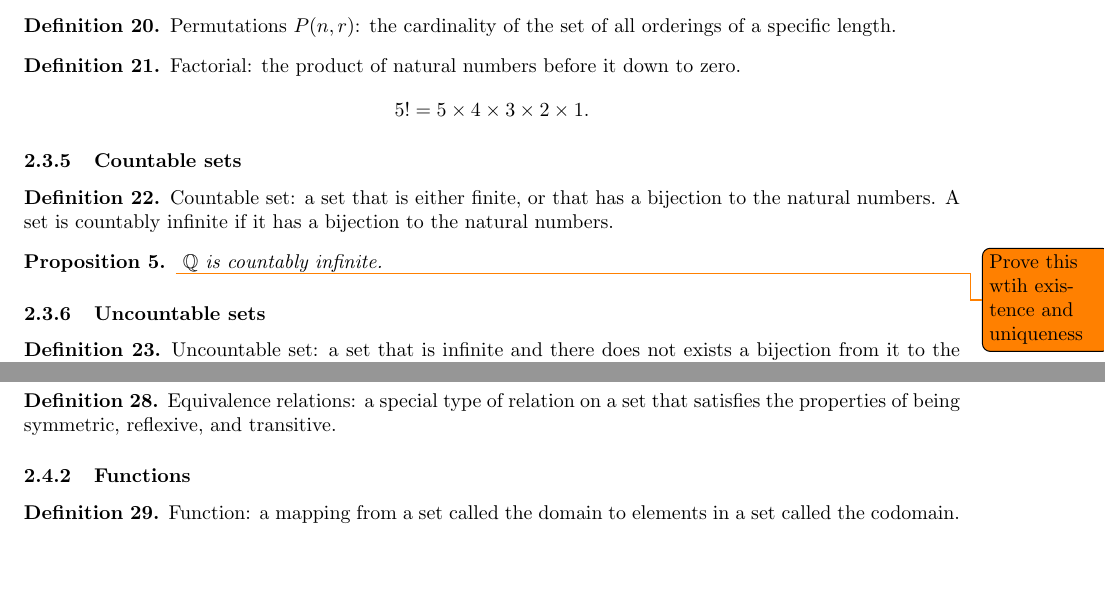
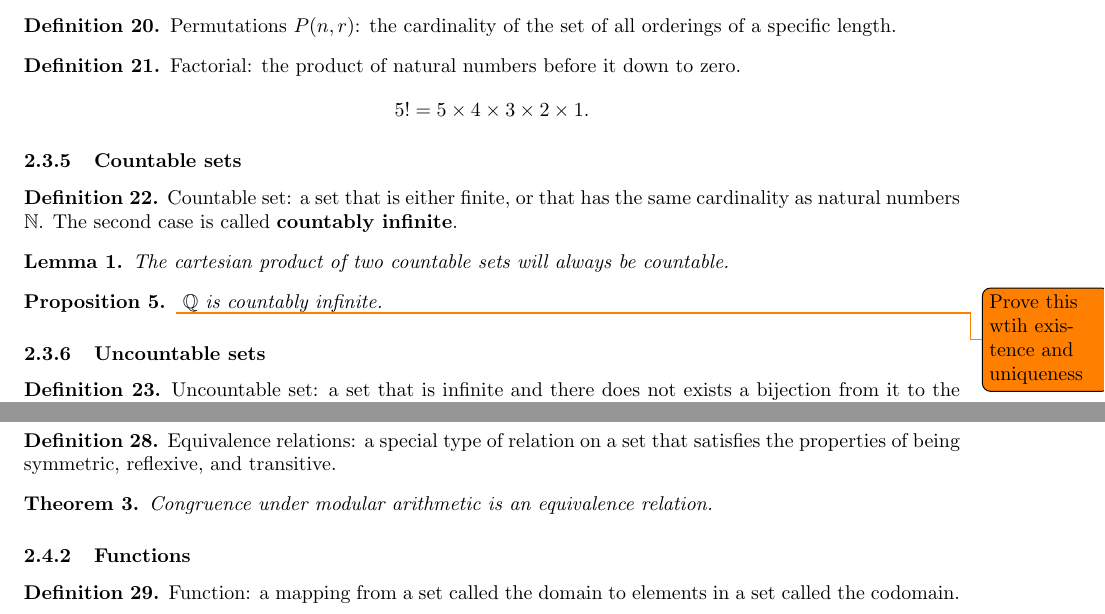
Before and after one commit to samlyme/Assignments-F2025, a LaTeX document (MAT3100W/Portfollio/portfolio.tex): two parts of page 4 of 12, joined at a grey line, cut so that both start at the same text, the shorter picture padded with empty space. Compiled offline with pdfLaTeX.

Commit message:
add some theorems

```diff
--- a/MAT3100W/Portfollio/portfolio.tex
+++ b/MAT3100W/Portfollio/portfolio.tex
@@ -272,10 +272,13 @@
 
 \subsubsection{Countable sets}
 \begin{definition}
-    Countable set: a set that is either finite, or that has a bijection to the
-    natural numbers. A set is countably infinite if it has a bijection to the
-    natural numbers.
+    Countable set: a set that is either finite, or that has the same cardinality as
+    natural numbers \(\mathbb{N}\). The second case is called \textbf{countably infinite}.
 \end{definition}
+
+\begin{lemma}
+    The cartesian product of two countable sets will always be countable.
+\end{lemma}
 
 \begin{proposition}
     \label{prop:Q-countable}
@@ -322,8 +325,11 @@
 \begin{definition}
     Equivalence relations: a special type of relation on a set that satisfies
     the properties of being symmetric, reflexive, and transitive.
+\end{definition}
 
-\end{definition}
+\begin{theorem}
+    Congruence under modular arithmetic is an equivalence relation.
+\end{theorem}
 
 \subsubsection{Functions}
 
```
Also changed, not shown: MAT3100W/Portfollio/portfolio.pdf, 1 other file.
